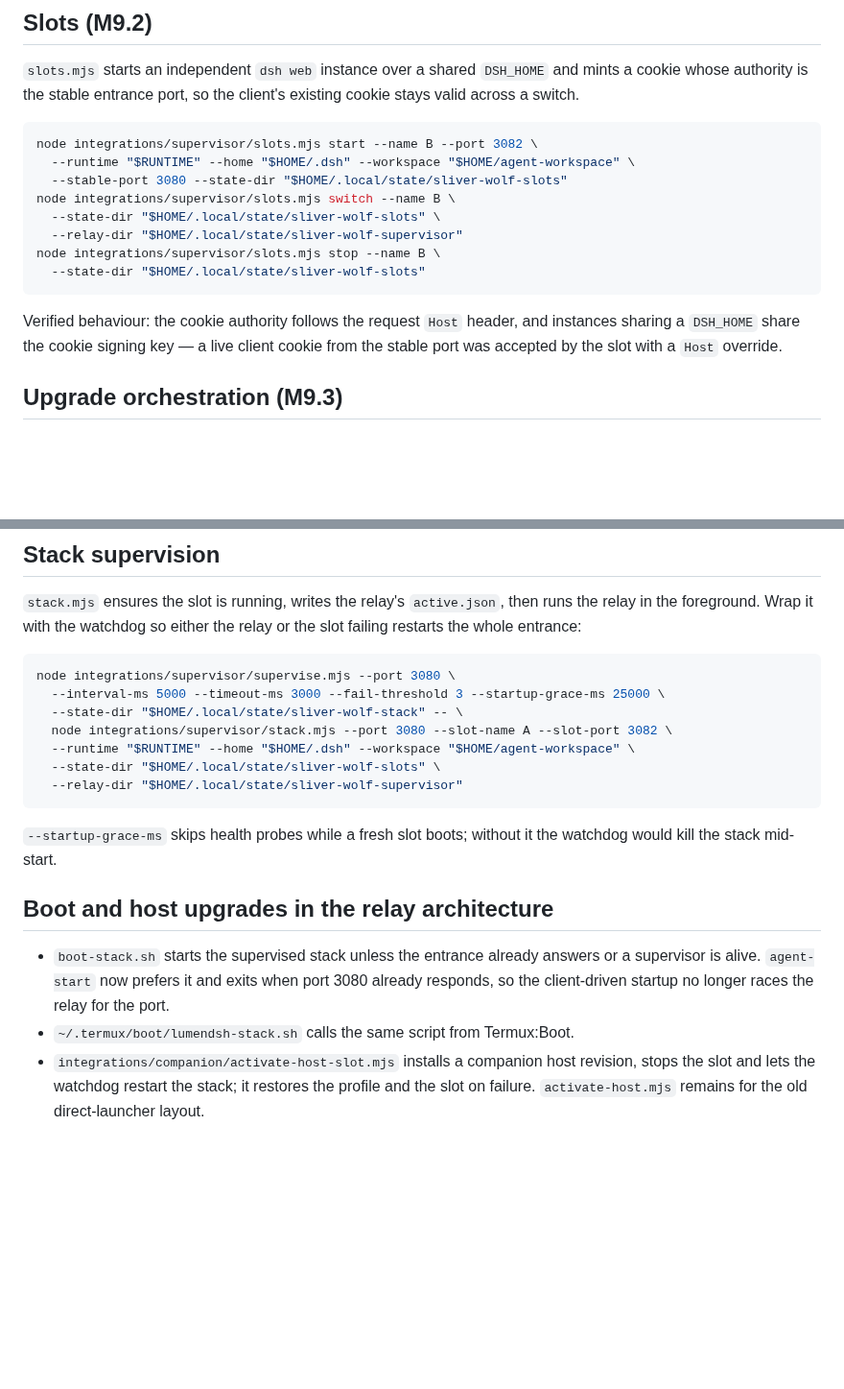
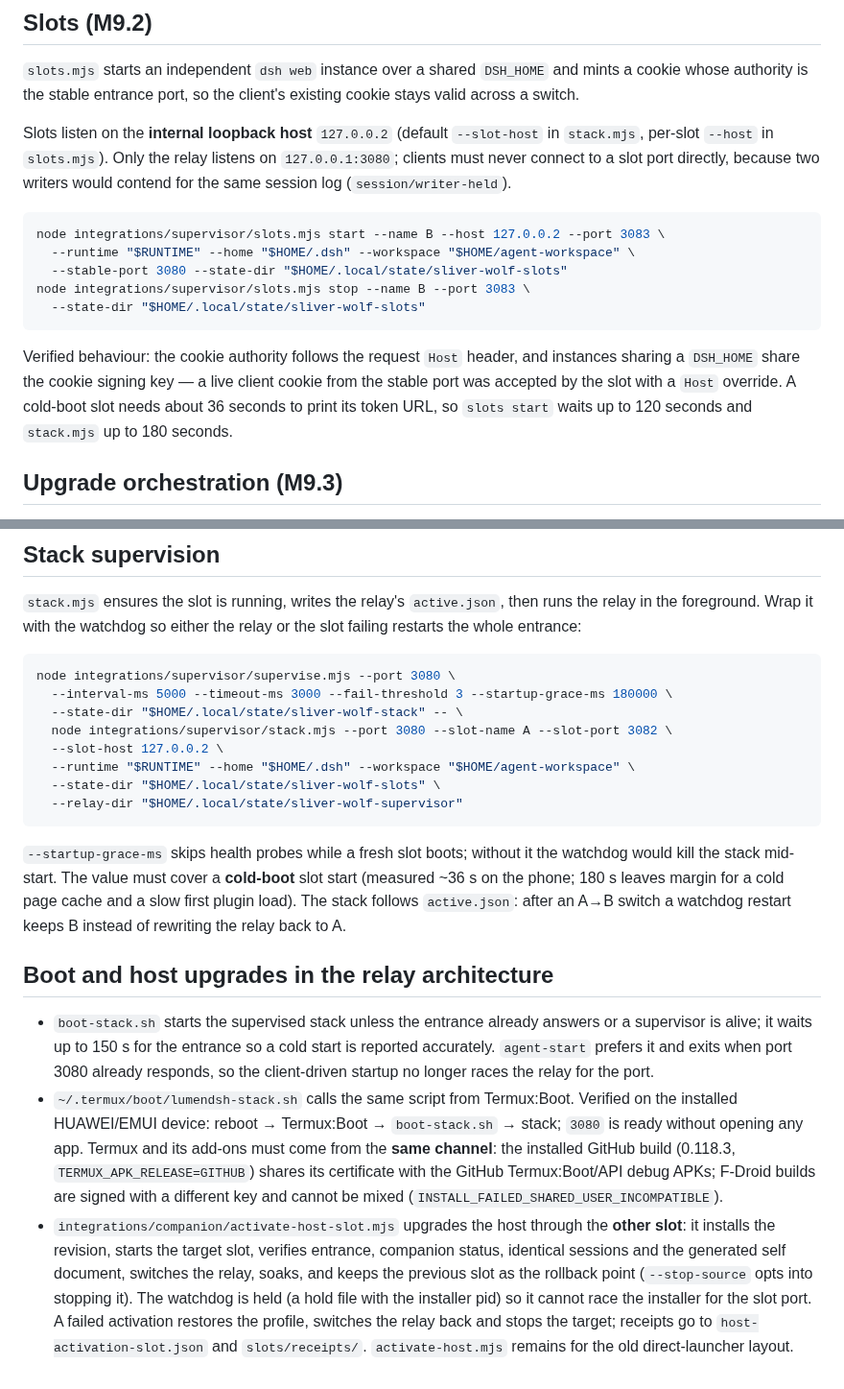
Before and after one commit to ydzat/LumenDSH, a Markdown page: integrations/supervisor/README.md, 2 parts joined by grey strips. Shown at 96% size. Drawn GitHub-style; blank space fills up the shorter version.

````diff
--- a/integrations/supervisor/README.md
+++ b/integrations/supervisor/README.md
@@ -36,20 +36,24 @@ it never restarts the live DSH launcher.
 and mints a cookie whose authority is the stable entrance port, so the client's
 existing cookie stays valid across a switch.
 
+Slots listen on the **internal loopback host** `127.0.0.2` (default
+`--slot-host` in `stack.mjs`, per-slot `--host` in `slots.mjs`). Only the relay
+listens on `127.0.0.1:3080`; clients must never connect to a slot port directly,
+because two writers would contend for the same session log (`session/writer-held`).
+
 ```bash
-node integrations/supervisor/slots.mjs start --name B --port 3082 \
+node integrations/supervisor/slots.mjs start --name B --host 127.0.0.2 --port 3083 \
   --runtime "$RUNTIME" --home "$HOME/.dsh" --workspace "$HOME/agent-workspace" \
   --stable-port 3080 --state-dir "$HOME/.local/state/sliver-wolf-slots"
-node integrations/supervisor/slots.mjs switch --name B \
-  --state-dir "$HOME/.local/state/sliver-wolf-slots" \
-  --relay-dir "$HOME/.local/state/sliver-wolf-supervisor"
-node integrations/supervisor/slots.mjs stop --name B \
+node integrations/supervisor/slots.mjs stop --name B --port 3083 \
   --state-dir "$HOME/.local/state/sliver-wolf-slots"
 ```
 
 Verified behaviour: the cookie authority follows the request `Host` header, and
 instances sharing a `DSH_HOME` share the cookie signing key — a live client
 cookie from the stable port was accepted by the slot with a `Host` override.
+A cold-boot slot needs about 36 seconds to print its token URL, so `slots start`
+waits up to 120 seconds and `stack.mjs` up to 180 seconds.
 
 ## Upgrade orchestration (M9.3)
 
@@ -90,25 +94,41 @@ or the slot failing restarts the whole entrance:
 
 ```bash
 node integrations/supervisor/supervise.mjs --port 3080 \
-  --interval-ms 5000 --timeout-ms 3000 --fail-threshold 3 --startup-grace-ms 25000 \
+  --interval-ms 5000 --timeout-ms 3000 --fail-threshold 3 --startup-grace-ms 180000 \
   --state-dir "$HOME/.local/state/sliver-wolf-stack" -- \
   node integrations/supervisor/stack.mjs --port 3080 --slot-name A --slot-port 3082 \
+  --slot-host 127.0.0.2 \
   --runtime "$RUNTIME" --home "$HOME/.dsh" --workspace "$HOME/agent-workspace" \
   --state-dir "$HOME/.local/state/sliver-wolf-slots" \
   --relay-dir "$HOME/.local/state/sliver-wolf-supervisor"
 ```
 
 `--startup-grace-ms` skips health probes while a fresh slot boots; without it the
-watchdog would kill the stack mid-start.
+watchdog would kill the stack mid-start. The value must cover a **cold-boot**
+slot start (measured ~36 s on the phone; 180 s leaves margin for a cold page
+cache and a slow first plugin load). The stack follows `active.json`: after an
+A→B switch a watchdog restart keeps B instead of rewriting the relay back to A.
 
 ## Boot and host upgrades in the relay architecture
 
 - `boot-stack.sh` starts the supervised stack unless the entrance already
-  answers or a supervisor is alive. `agent-start` now prefers it and exits when
+  answers or a supervisor is alive; it waits up to 150 s for the entrance so a
+  cold start is reported accurately. `agent-start` prefers it and exits when
   port 3080 already responds, so the client-driven startup no longer races the
   relay for the port.
 - `~/.termux/boot/lumendsh-stack.sh` calls the same script from Termux:Boot.
-- `integrations/companion/activate-host-slot.mjs` installs a companion host
-  revision, stops the slot and lets the watchdog restart the stack; it restores
-  the profile and the slot on failure. `activate-host.mjs` remains for the old
-  direct-launcher layout.
+  Verified on the installed HUAWEI/EMUI device: reboot → Termux:Boot →
+  `boot-stack.sh` → stack; `3080` is ready without opening any app. Termux and
+  its add-ons must come from the **same channel**: the installed GitHub build
+  (0.118.3, `TERMUX_APK_RELEASE=GITHUB`) shares its certificate with the GitHub
+  Termux:Boot/API debug APKs; F-Droid builds are signed with a different key and
+  cannot be mixed (`INSTALL_FAILED_SHARED_USER_INCOMPATIBLE`).
+- `integrations/companion/activate-host-slot.mjs` upgrades the host through the
+  **other slot**: it installs the revision, starts the target slot, verifies
+  entrance, companion status, identical sessions and the generated self document,
+  switches the relay, soaks, and keeps the previous slot as the rollback point
+  (`--stop-source` opts into stopping it). The watchdog is held (a hold file with
+  the installer pid) so it cannot race the installer for the slot port. A failed
+  activation restores the profile, switches the relay back and stops the target;
+  receipts go to `host-activation-slot.json` and `slots/receipts/`.
+  `activate-host.mjs` remains for the old direct-launcher layout.
````
Also changed, not shown: docs/m9-self-iteration.md (+33 -0 lines), docs/project-status.md (+12 -2 lines).
